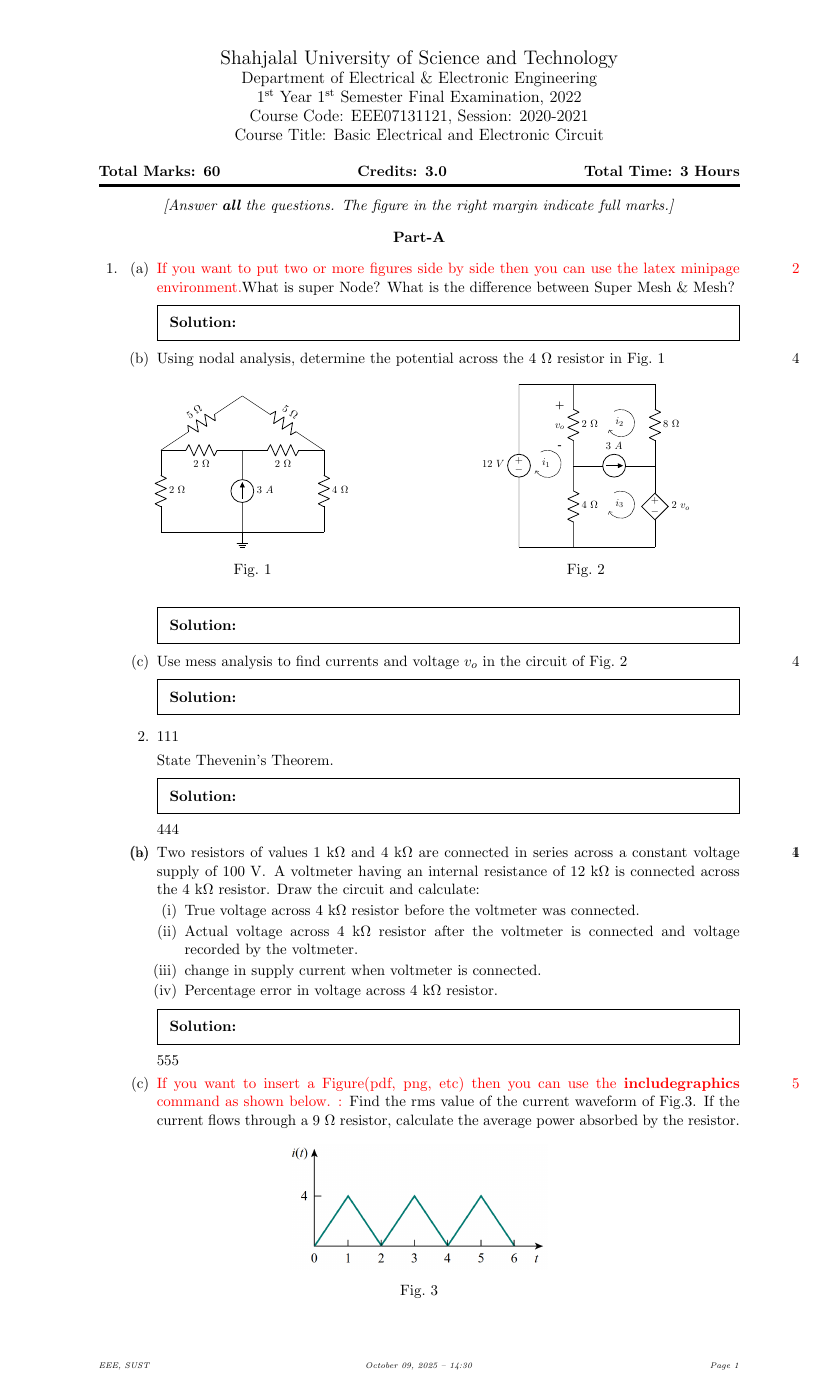
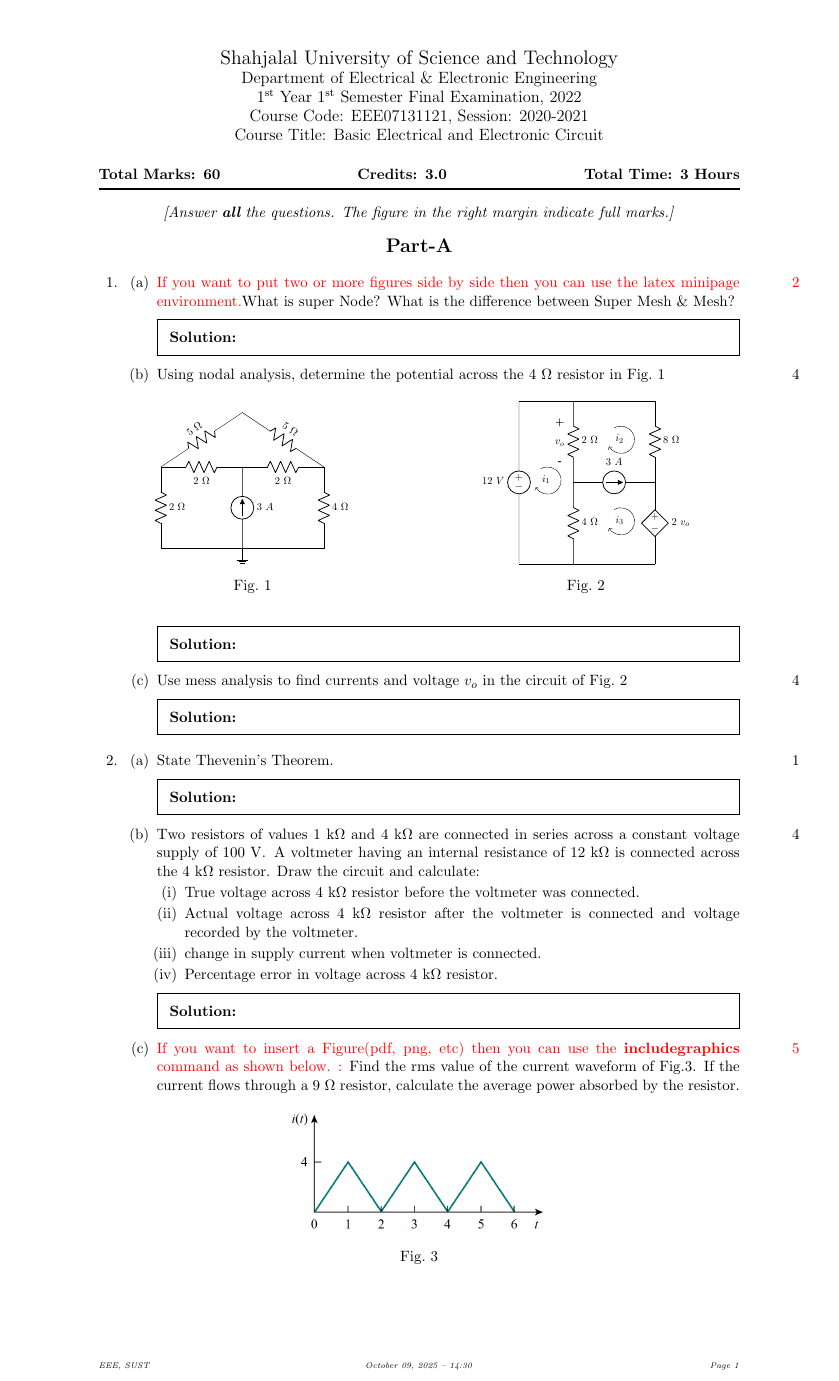
Before and after one commit to Rasedujjaman/EEE-SUST-QuestionPaper-LaTeX, a LaTeX problem sheet (main.tex, which reads TexFiles/Q2.tex, TexFiles/Q3.tex, TexFiles/Q3OR.tex): page 1 of 6. The pictures show the PDF file main.pdf that the author committed with the source.

Commit message:
font size changed
Font size of Part-A and Part-B is adjusted to 14.

```diff
--- a/TexFiles/Q2.tex
+++ b/TexFiles/Q2.tex
@@ -5,13 +5,13 @@
 \question
 \begin{parts}
 %%%%%%%%%%%%%%%%%%%%%%%%%%%%%%%%%%%%%%%%%%%%%%%%%%%%%%%%%%%
-\part[$1$]State Thevenin's Theorem.
+\part[1] State Thevenin's Theorem.
 
 \begin{solution}
 
 \end{solution}
 %%%%%%%%%%%%%%%%%%%%%%%%%%%%%%%%%%%%%%%%%%%%%%%%%%%%%%%%%%%
-\part[$4$]Two resistors of values $1~\unit{\kilo\ohm}$ and $4~\unit{\kilo\ohm}$ are connected in series across a constant voltage supply of $100~\unit{\volt}$. A voltmeter having an internal resistance of $12~\unit{\kilo\ohm}$ is connected across the $4~\unit{\kilo\ohm}$ resistor. Draw the circuit and calculate:
+\part[4]Two resistors of values $1~\unit{\kilo\ohm}$ and $4~\unit{\kilo\ohm}$ are connected in series across a constant voltage supply of $100~\unit{\volt}$. A voltmeter having an internal resistance of $12~\unit{\kilo\ohm}$ is connected across the $4~\unit{\kilo\ohm}$ resistor. Draw the circuit and calculate:
 
 \begin{subparts}
 		\subpart True voltage across $4~\unit{\kilo\ohm}$ resistor before the voltmeter was connected.
@@ -25,7 +25,7 @@
 
 \end{solution}
 %%%%%%%%%%%%%%%%%%%%%%%%%%%%%%%%%%%%%%%%%%%%%%%%%%%%%%%%%%%
-\part[$5$] \color{red}If you want to insert a Figure(pdf, png, etc) then you can use the \textbf{includegraphics} command as shown below. : \color{black}Find the rms value of the current waveform of Fig.\ref{fig:currentWaveform}. If the current flows through a 9~\unit{\ohm} resistor, calculate the average power absorbed by the resistor.
+\part[5] \color{red}If you want to insert a Figure(pdf, png, etc) then you can use the \textbf{includegraphics} command as shown below. : \color{black}Find the rms value of the current waveform of Fig.\ref{fig:currentWaveform}. If the current flows through a 9~\unit{\ohm} resistor, calculate the average power absorbed by the resistor.
 
 
 		\begin{figure}[H]
--- a/TexFiles/Q3.tex
+++ b/TexFiles/Q3.tex
@@ -4,7 +4,7 @@
 \question
 \begin{parts}
 %%%%%%%%%%%%%%%%%%%%%%%%%%%%%%%%%%%%%%%%%%%%%%%%%%%%%%%%%%%%%%%
-\part[$4$]\color{red} If you want to place two figures side by side then use minipage environment. As for example: \color{black}For the circuit shown in Fig.~\ref{fig:ckt-thevenin-dc}, calculate the current in the $10~\unit{\ohm}$ resistance. Use Thevenin's theorem only.
+\part[4]\color{red} If you want to place two figures side by side then use minipage environment. As for example: \color{black}For the circuit shown in Fig.~\ref{fig:ckt-thevenin-dc}, calculate the current in the $10~\unit{\ohm}$ resistance. Use Thevenin's theorem only.
 
 
 
--- a/TexFiles/Q3OR.tex
+++ b/TexFiles/Q3OR.tex
@@ -33,7 +33,7 @@
 
 \end{solution}
 %%%%%%%%%%%%%%%%%%%%%%%%%%%%%%%%%%%%%%%%%%%%%%%%%%%%%%%%%%%%%%%%%%%%
-\part [$4$]Find the magnitude $R_L$ for the maximum power transfer in the circuit shown in Fig.~\ref{fig:ckt-max-power}. Also find out the maximum power.
+\part [4]Find the magnitude $R_L$ for the maximum power transfer in the circuit shown in Fig.~\ref{fig:ckt-max-power}. Also find out the maximum power.
 
 \begin{figure}[H]
 \centering
--- a/main.tex
+++ b/main.tex
@@ -39,8 +39,7 @@
 
 %%%%%%%%%%%%%%% Part-A %%%%%%%%%%%%%%%%%%%%%%%%%%%%%%%%%%%%%%%%%%%%%%%%%
 \begin{center}
-	\textbf{Part-A}\\
-	%\textit{[Answer \textbf{All} of the following questions]}
+    {\fontsize{14pt}{16pt}\textbf{Part-A}}\\
 \end{center}
 
 %%%%%%%%%%%%%%%%%%%%%%%%%%%%%%%%%%%%%%%%%%%%%%%%%%%%%%%%%%%%%%%%%%%%%%%%
@@ -68,8 +67,7 @@
 %\pagebreak
 
 \begin{center}
-	\textbf{Part-B}\\
-	%\textit{[Answer \textbf{All} of the following questions]}
+    {\fontsize{14pt}{16pt}\textbf{Part-B}}\\
 \end{center}
 %%%%%%%%%%%%%%%%%%%%%%%%%%%%%%%%%%%%%%%%%%%%%%%%%%%%%%%%%%%%%%%%%%%%%%%%%%%%%%%%%%%%%%%%%%%%%%%%%%%%%
 \input{TexFiles/Q4}
```
Also changed, not shown: TexFiles/Q5.tex (+1 -1 lines), TexFiles/Q6OR.tex (+1 -1 lines), main.pdf, TexFiles/Q3.tex (4 more changed lines), TexFiles/Q3OR.tex (2 more changed lines), 3 other files.
